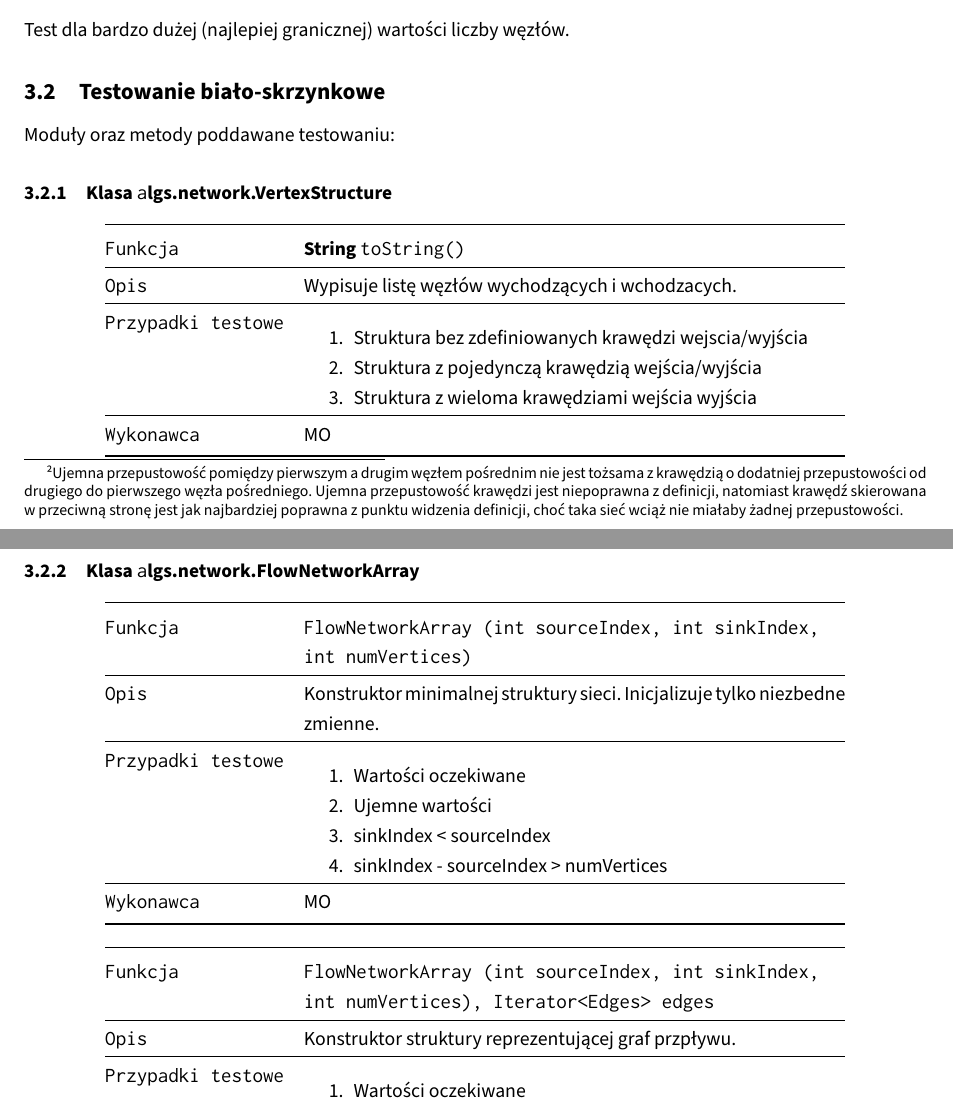
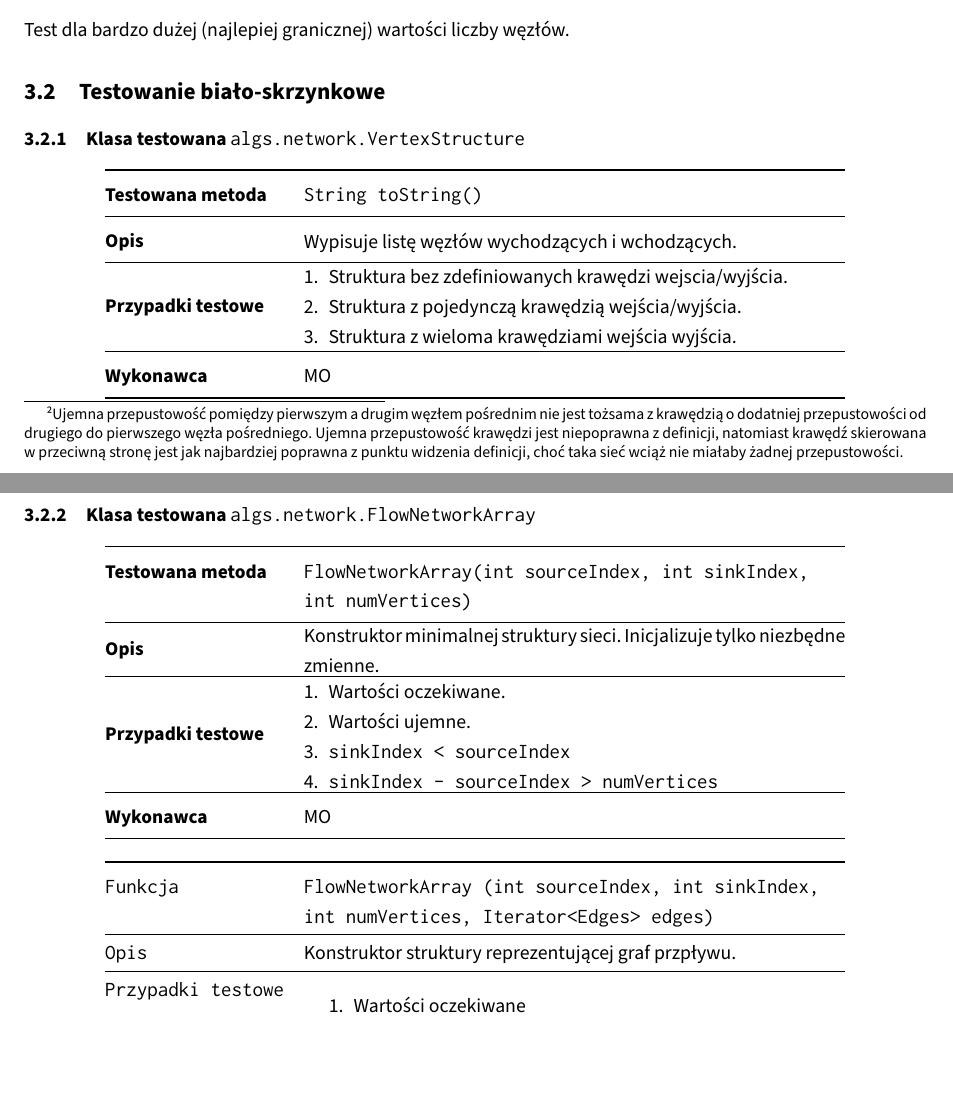
Before and after one commit to student-tomasz/tiwo-ford-fulkerson-test-suite, a LaTeX document (sprawozdanie/dokument.tex, which reads sprawozdanie/tex/projekt/bialo-skrzynkowe.tex): two parts of pages 7 and 8 of 10, joined at a grey line, cut so that both start at the same text, the shorter picture padded with empty space. Compiled offline with XeLaTeX.

Commit message:
Popraw formatowanie tabel z przypadkami użycia z projektu biało-skrzynkowych

```diff
--- a/sprawozdanie/tex/projekt/bialo-skrzynkowe.tex
+++ b/sprawozdanie/tex/projekt/bialo-skrzynkowe.tex
@@ -1,42 +1,52 @@
 \subsection{Testowanie biało\dywiz skrzynkowe}
 
-Moduły oraz metody poddawane testowaniu:
-
-\subsubsection{Klasa \texttt algs.network.VertexStructure}
+\subsubsection{Klasa testowana \texttt{algs.network.VertexStructure}}
 \begin{center}
-\begin{tabular}{@{} >{\ttfamily}p{0.2\textwidth} @{\hspace{0.02\textwidth}} p{0.6\textwidth} @{}}
+\begin{tabular}{@{} >{\bfseries}p{0.2\textwidth} @{\hspace{0.02\textwidth}} p{0.6\textwidth} @{}}
     \toprule
-    {\bfseries Funkcja} & \bfseries String \texttt{toString()} \\
-    \hline
-    {\bfseries Opis} & Wypisuje listę węzłów wychodzących i wchodzacych. \\
-    \hline
-    {\bfseries Przypadki testowe} & {\begin{enumerate}
-                                        \item Struktura bez zdefiniowanych krawędzi wejscia/wyjścia
-                                        \item Struktura z pojedynczą krawędzią wejścia/wyjścia
-                                        \item Struktura z wieloma krawędziami wejścia wyjścia
-                                    \end{enumerate}} \\
-    \hline
-    {\bfseries Wykonawca} & MO \\
+    Testowana metoda & \texttt{\textbf{String} toString()} \\
+    \midrule
+    Opis &
+    \begin{minipage}[h]{0.6\textwidth}
+    Wypisuje listę węzłów wychodzących i wchodzących.
+    \end{minipage} \\
+    \midrule
+    Przypadki testowe &
+    \begin{minipage}[h]{0.6\textwidth}
+    \begin{enumerate}[leftmargin=*]
+        \item Struktura bez zdefiniowanych krawędzi wejscia/wyjścia.
+        \item Struktura z pojedynczą krawędzią wejścia/wyjścia.
+        \item Struktura z wieloma krawędziami wejścia wyjścia.
+    \end{enumerate}
+    \end{minipage} \\
+    \midrule
+    Wykonawca & MO \\
     \bottomrule
 \end{tabular}
 \end{center}
 
-\subsubsection{Klasa \texttt algs.network.FlowNetworkArray}
+\subsubsection{Klasa testowana \texttt{algs.network.FlowNetworkArray}}
 \begin{center}
-\begin{tabular}{@{} >{\ttfamily}p{0.2\textwidth} @{\hspace{0.02\textwidth}} p{0.6\textwidth} @{}}
+\begin{tabular}{@{} >{\bfseries}p{0.2\textwidth} @{\hspace{0.02\textwidth}} p{0.6\textwidth} @{}}
     \toprule
-    {\bfseries Funkcja} & \texttt{FlowNetworkArray (\bfseries int sourceIndex, \bfseries int sinkIndex, \bfseries int numVertices)} \\
-    \hline
-    {\bfseries Opis} & Konstruktor minimalnej struktury sieci. Inicjalizuje tylko niezbedne zmienne. \\
-    \hline
-    {\bfseries Przypadki testowe} & {\begin{enumerate}
-                                        \item Wartości oczekiwane
-                                        \item Ujemne wartości
-                                        \item sinkIndex < sourceIndex
-                                        \item sinkIndex - sourceIndex > numVertices
-                                    \end{enumerate}} \\
-    \hline
-    {\bfseries Wykonawca} & MO \\
+    Testowana metoda & \texttt{FlowNetworkArray(\textbf{int} sourceIndex, \textbf{int} sinkIndex, \textbf{int} numVertices)} \\
+    \midrule
+    Opis &
+    \begin{minipage}[h]{0.6\textwidth}
+    Konstruktor minimalnej struktury sieci. Inicjalizuje tylko niezbędne zmienne.
+    \end{minipage} \\
+    \midrule
+    Przypadki testowe &
+    \begin{minipage}[h]{0.6\textwidth}
+    \begin{enumerate}[leftmargin=*]
+        \item Wartości oczekiwane.
+        \item Wartości ujemne.
+        \item \texttt{sinkIndex < sourceIndex}
+        \item \texttt{sinkIndex - sourceIndex > numVertices}
+    \end{enumerate}
+    \end{minipage} \\
+    \midrule
+    Wykonawca & MO \\
     \bottomrule
 \end{tabular}
 \end{center}
```
Also changed, not shown: sprawozdanie/tex/projekt/bialo-skrzynkowe.tex (4 more changed lines).
